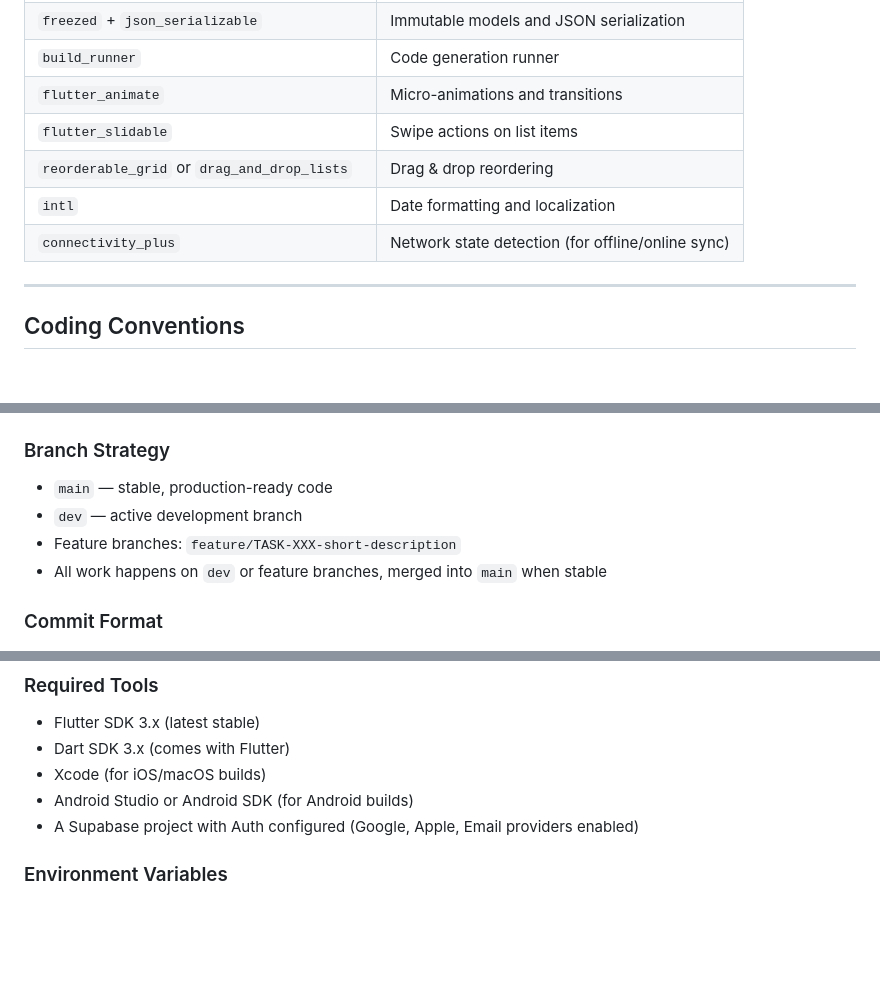
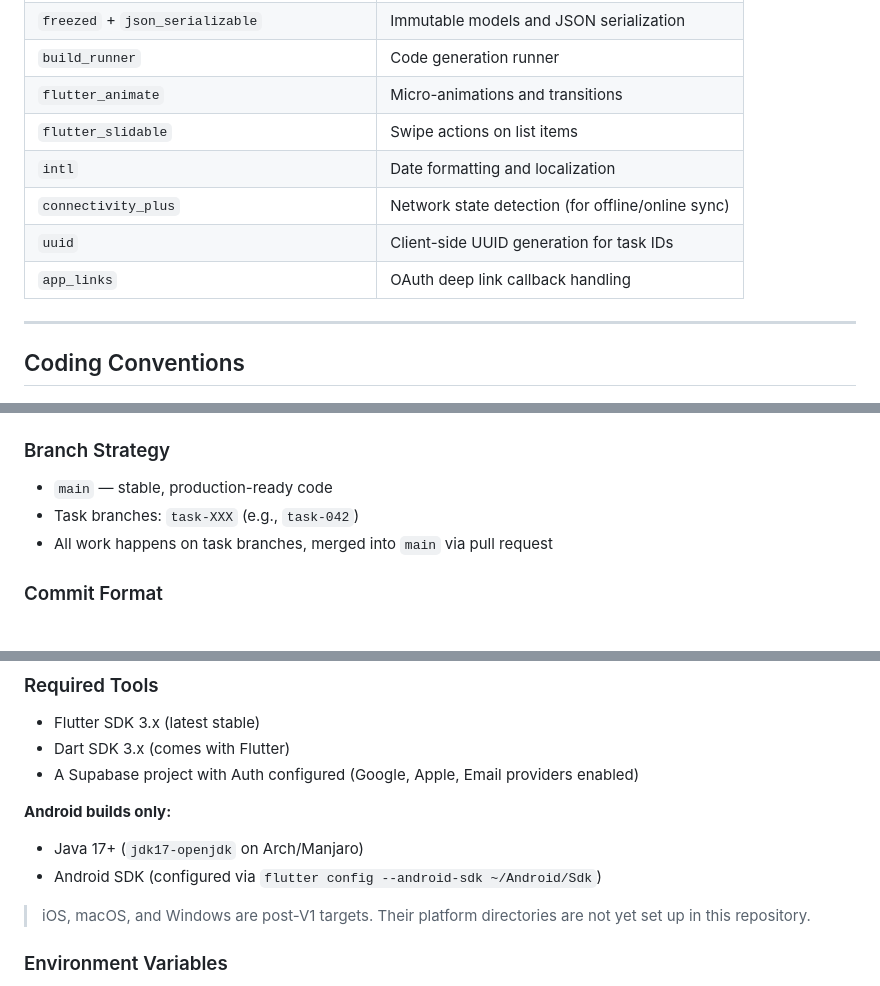
Before and after one commit to mavalu22/goalden-front, a Markdown page: docs/project-specifics.md, 3 parts joined by grey strips. Rendered like a GitHub page; blank space fills up the shorter version.

Commit message:
docs: fix project-specifics and add Week screenshot to README (#91)
project-specifics.md:
- Remove reorderable_grid/drag_and_drop_lists (not in pubspec.yaml)
- Add uuid and app_links which are actually used
- Remove Xcode from required tools (iOS/macOS are post-V1)
- Add note that Android SDK is Android-only, with actual setup commands
- Fix git branch strategy: remove non-existent dev branch, fix naming to task-XXX

README.md:
- Add Week screenshot to the screenshots section

```diff
--- a/docs/project-specifics.md
+++ b/docs/project-specifics.md
@@ -121,9 +121,10 @@ lib/
 | `build_runner` | Code generation runner |
 | `flutter_animate` | Micro-animations and transitions |
 | `flutter_slidable` | Swipe actions on list items |
-| `reorderable_grid` or `drag_and_drop_lists` | Drag & drop reordering |
 | `intl` | Date formatting and localization |
 | `connectivity_plus` | Network state detection (for offline/online sync) |
+| `uuid` | Client-side UUID generation for task IDs |
+| `app_links` | OAuth deep link callback handling |
 
 ---
 
@@ -212,9 +213,8 @@ flutter build apk --dart-define-from-file=.env      # Android APK
 
 ### Branch Strategy
 - `main` — stable, production-ready code
-- `dev` — active development branch
-- Feature branches: `feature/TASK-XXX-short-description`
-- All work happens on `dev` or feature branches, merged into `main` when stable
+- Task branches: `task-XXX` (e.g., `task-042`)
+- All work happens on task branches, merged into `main` via pull request
 
 ### Commit Format
 - `[TASK-XXX] short description of what was done`
@@ -228,9 +228,13 @@ flutter build apk --dart-define-from-file=.env      # Android APK
 ### Required Tools
 - Flutter SDK 3.x (latest stable)
 - Dart SDK 3.x (comes with Flutter)
-- Xcode (for iOS/macOS builds)
-- Android Studio or Android SDK (for Android builds)
 - A Supabase project with Auth configured (Google, Apple, Email providers enabled)
+
+**Android builds only:**
+- Java 17+ (`jdk17-openjdk` on Arch/Manjaro)
+- Android SDK (configured via `flutter config --android-sdk ~/Android/Sdk`)
+
+> iOS, macOS, and Windows are post-V1 targets. Their platform directories are not yet set up in this repository.
 
 ### Environment Variables
 - Store sensitive configuration (Supabase URL, anon key) in environment files
```
Also changed, not shown: README.md (+3 -3 lines).
